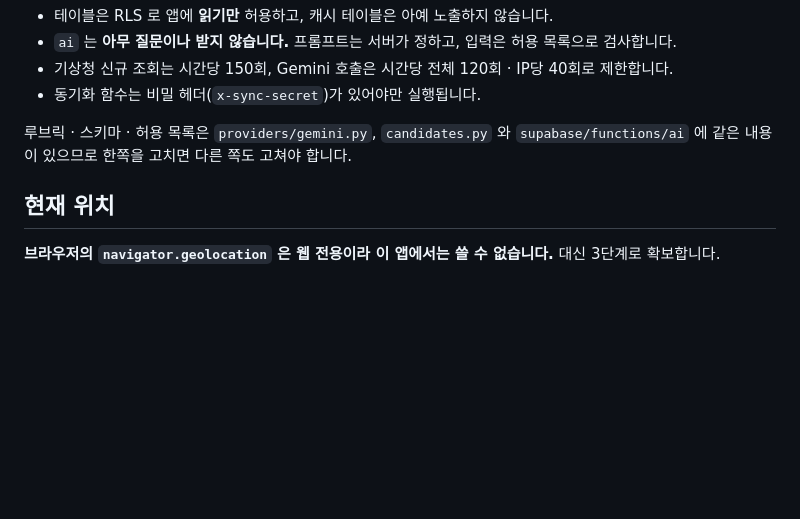
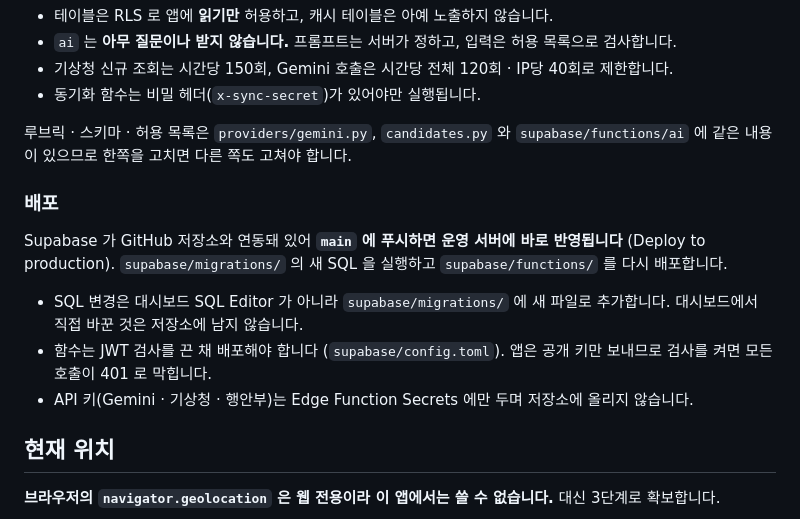
Before and after one commit to m34r1k/CoolMap-AI, a Markdown page: README.md, the part around the change. Drawn GitHub-style; blank space fills up the shorter version.

Commit message:
README: Supabase 자동 배포(Deploy to production) 안내
Co-Authored-By: Claude Opus 5.5 <noreply@anthropic.com>

```diff
--- a/README.md
+++ b/README.md
@@ -285,6 +285,17 @@ Supabase Edge Function Secrets 에만 있습니다.
 루브릭 · 스키마 · 허용 목록은 `providers/gemini.py`, `candidates.py` 와 `supabase/functions/ai` 에
 같은 내용이 있으므로 한쪽을 고치면 다른 쪽도 고쳐야 합니다.
 
+### 배포
+
+Supabase 가 GitHub 저장소와 연동돼 있어 **`main` 에 푸시하면 운영 서버에 바로 반영됩니다**
+(Deploy to production). `supabase/migrations/` 의 새 SQL 을 실행하고 `supabase/functions/` 를 다시 배포합니다.
+
+- SQL 변경은 대시보드 SQL Editor 가 아니라 `supabase/migrations/` 에 새 파일로 추가합니다.
+  대시보드에서 직접 바꾼 것은 저장소에 남지 않습니다.
+- 함수는 JWT 검사를 끈 채 배포해야 합니다 (`supabase/config.toml`). 앱은 공개 키만 보내므로
+  검사를 켜면 모든 호출이 401 로 막힙니다.
+- API 키(Gemini · 기상청 · 행안부)는 Edge Function Secrets 에만 두며 저장소에 올리지 않습니다.
+
 ## 현재 위치
 
 **브라우저의 `navigator.geolocation` 은 웹 전용이라 이 앱에서는 쓸 수 없습니다.**
```
